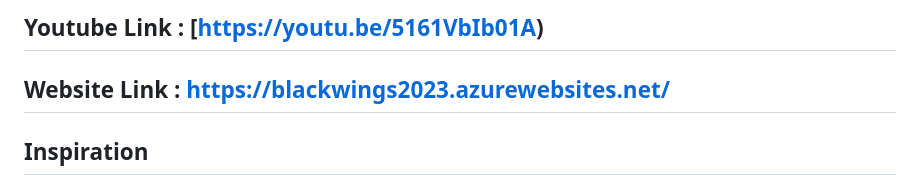
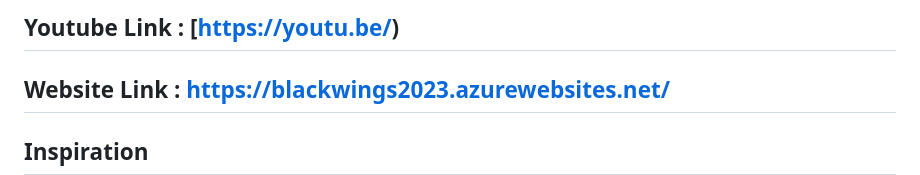
Before and after one commit to TWILIGHTCLOUDCODERZ/Black-Wings-Hacks-2023, a Markdown page: README.md, the part around the change. Rendered like a GitHub page.

```diff
--- a/README.md
+++ b/README.md
@@ -1,4 +1,4 @@
-## Youtube Link : [https://youtu.be/5161VbIb01A)
+## Youtube Link : [https://youtu.be/)
 
 ## Website Link : [https://blackwings2023.azurewebsites.net/](https://blackwings2023.azurewebsites.net/)
 
```
